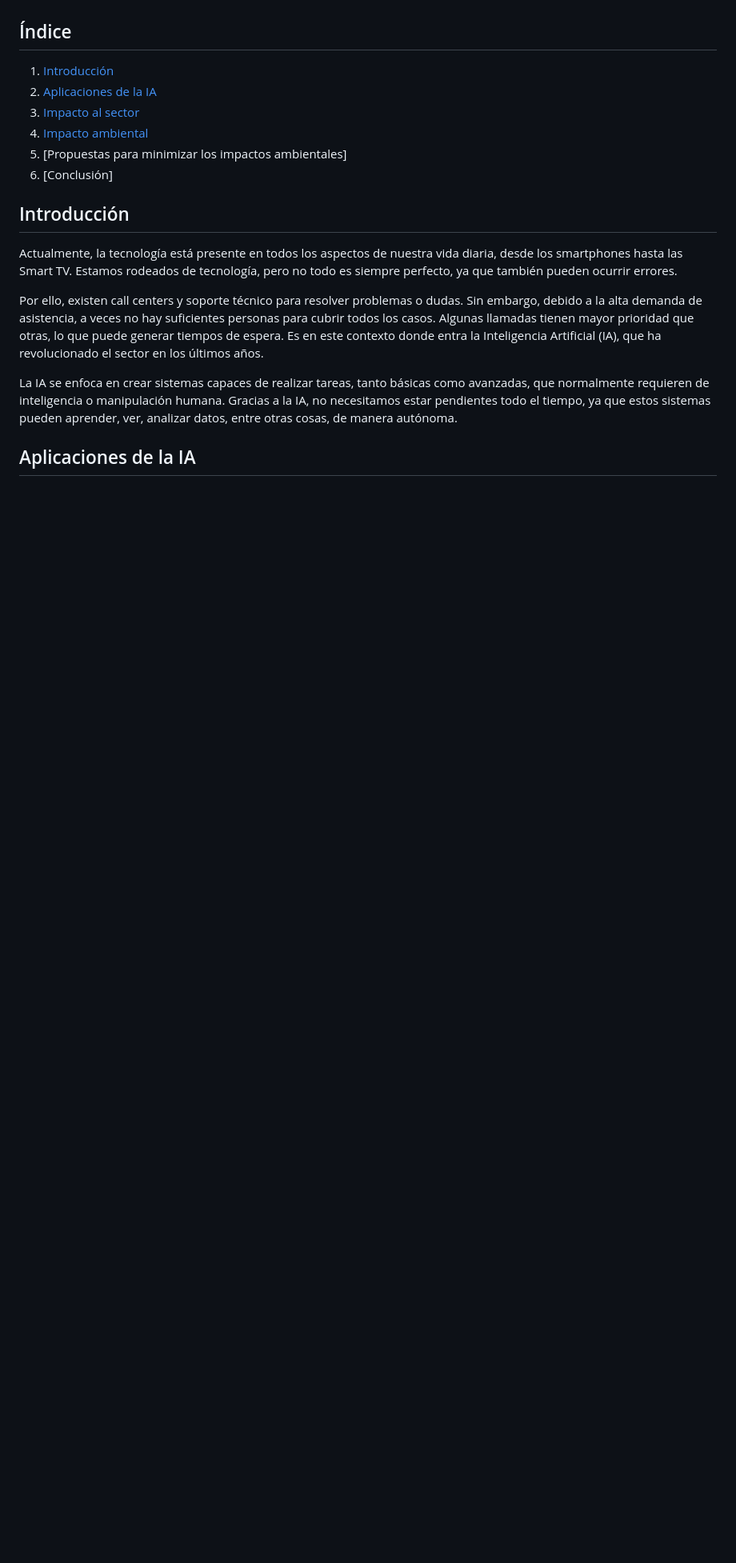
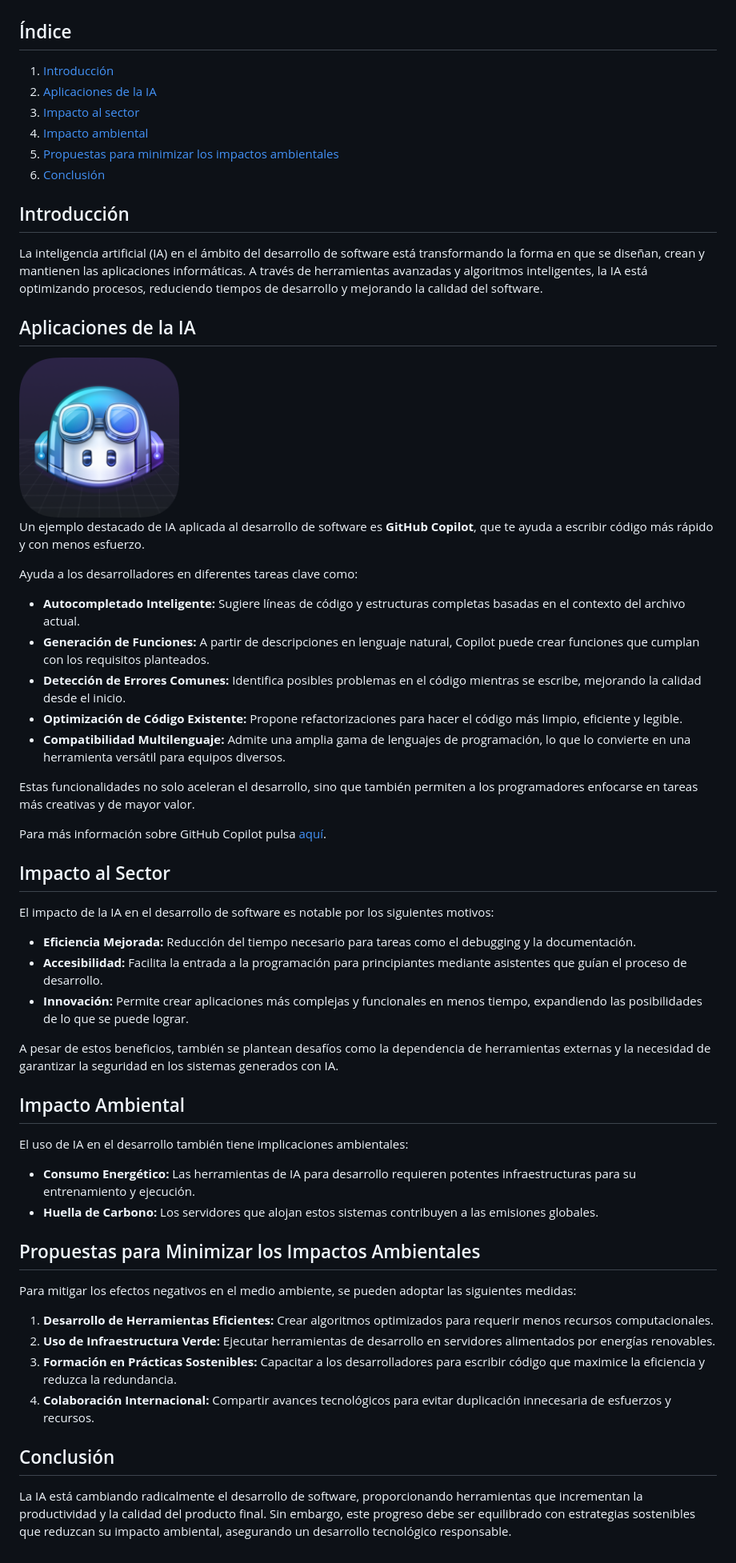
Before and after one commit to RaulJuarez-ITB2425/manual-IA-ASIX-G4, a Markdown page: MarkDown/prueba.md, the part around the change. Shown: that part at 80% size. Rendered like a GitHub page; pictures changed too: Imagenes/LogoGitHubCopitlot.png (added); blank space fills up the shorter version.

Commit message:
Rellenamos el markdown y añadimos alguna imagen

```diff
--- a/MarkDown/prueba.md
+++ b/MarkDown/prueba.md
@@ -5,21 +5,58 @@
 **Módulo:** MDS
 
 ## Índice
-1. [Introducción](##introducción)
-2. [Aplicaciones de la IA](##aplicacionesdelaia)
-3. [Impacto al sector](##impactoalsector)
-4. [Impacto ambiental](##impactoambiental)
-5. [Propuestas para minimizar los impactos ambientales]
-6. [Conclusión]
+1. [Introducción](#introducción)
+2. [Aplicaciones de la IA](#aplicaciones-de-la-ia)
+3. [Impacto al sector](#impacto-al-sector)
+4. [Impacto ambiental](#impacto-ambiental)
+5. [Propuestas para minimizar los impactos ambientales](#propuestas-para-minimizar-los-impactos-ambientales)
+6. [Conclusión](#conclusión)
 
 ## Introducción
-
-Actualmente, la tecnología está presente en todos los aspectos de nuestra vida diaria, desde los smartphones hasta las Smart TV. Estamos rodeados de tecnología, pero no todo es siempre perfecto, ya que también pueden ocurrir errores.
-
-Por ello, existen call centers y soporte técnico para resolver problemas o dudas. Sin embargo, debido a la alta demanda de asistencia, a veces no hay suficientes personas para cubrir todos los casos. Algunas llamadas tienen mayor prioridad que otras, lo que puede generar tiempos de espera. Es en este contexto donde entra la Inteligencia Artificial (IA), que ha revolucionado el sector en los últimos años.
-
-La IA se enfoca en crear sistemas capaces de realizar tareas, tanto básicas como avanzadas, que normalmente requieren de inteligencia o manipulación humana. Gracias a la IA, no necesitamos estar pendientes todo el tiempo, ya que estos sistemas pueden aprender, ver, analizar datos, entre otras cosas, de manera autónoma.
-
-
+La inteligencia artificial (IA) en el ámbito del desarrollo de software está transformando la forma en que se diseñan, crean y mantienen las aplicaciones informáticas. A través de herramientas avanzadas y algoritmos inteligentes, la IA está optimizando procesos, reduciendo tiempos de desarrollo y mejorando la calidad del software.
 
 ## Aplicaciones de la IA
+
+<div style="float: right; margin-left: 20px;">
+  <img src="../Imagenes/LogoGitHubCopitlot.png" alt="Logo de GitHub Copilot" width="200">
+</div>
+
+Un ejemplo destacado de IA aplicada al desarrollo de software es **GitHub Copilot**, que te ayuda a escribir código más rápido y con menos esfuerzo.
+
+Ayuda a los desarrolladores en diferentes tareas clave como:
+
+- **Autocompletado Inteligente:** Sugiere líneas de código y estructuras completas basadas en el contexto del archivo actual.
+- **Generación de Funciones:** A partir de descripciones en lenguaje natural, Copilot puede crear funciones que cumplan con los requisitos planteados.
+- **Detección de Errores Comunes:** Identifica posibles problemas en el código mientras se escribe, mejorando la calidad desde el inicio.
+- **Optimización de Código Existente:** Propone refactorizaciones para hacer el código más limpio, eficiente y legible.
+- **Compatibilidad Multilenguaje:** Admite una amplia gama de lenguajes de programación, lo que lo convierte en una herramienta versátil para equipos diversos.
+
+Estas funcionalidades no solo aceleran el desarrollo, sino que también permiten a los programadores enfocarse en tareas más creativas y de mayor valor.
+
+Para más información sobre GitHub Copilot pulsa [aquí](https://docs.github.com/en/copilot/about-github-copilot/what-is-github-copilot).
+
+## Impacto al Sector
+El impacto de la IA en el desarrollo de software es notable por los siguientes motivos:
+
+- **Eficiencia Mejorada:** Reducción del tiempo necesario para tareas como el debugging y la documentación.
+- **Accesibilidad:** Facilita la entrada a la programación para principiantes mediante asistentes que guían el proceso de desarrollo.
+- **Innovación:** Permite crear aplicaciones más complejas y funcionales en menos tiempo, expandiendo las posibilidades de lo que se puede lograr.
+
+A pesar de estos beneficios, también se plantean desafíos como la dependencia de herramientas externas y la necesidad de garantizar la seguridad en los sistemas generados con IA.
+
+## Impacto Ambiental
+El uso de IA en el desarrollo también tiene implicaciones ambientales:
+
+- **Consumo Energético:** Las herramientas de IA para desarrollo requieren potentes infraestructuras para su entrenamiento y ejecución.
+- **Huella de Carbono:** Los servidores que alojan estos sistemas contribuyen a las emisiones globales.
+
+## Propuestas para Minimizar los Impactos Ambientales
+Para mitigar los efectos negativos en el medio ambiente, se pueden adoptar las siguientes medidas:
+
+1. **Desarrollo de Herramientas Eficientes:** Crear algoritmos optimizados para requerir menos recursos computacionales.
+2. **Uso de Infraestructura Verde:** Ejecutar herramientas de desarrollo en servidores alimentados por energías renovables.
+3. **Formación en Prácticas Sostenibles:** Capacitar a los desarrolladores para escribir código que maximice la eficiencia y reduzca la redundancia.
+4. **Colaboración Internacional:** Compartir avances tecnológicos para evitar duplicación innecesaria de esfuerzos y recursos.
+
+## Conclusión
+La IA está cambiando radicalmente el desarrollo de software, proporcionando herramientas que incrementan la productividad y la calidad del producto final. Sin embargo, este progreso debe ser equilibrado con estrategias sostenibles que reduzcan su impacto ambiental, asegurando un desarrollo tecnológico responsable.
```
